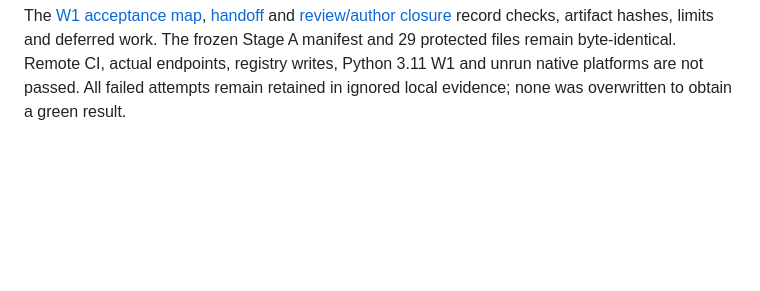
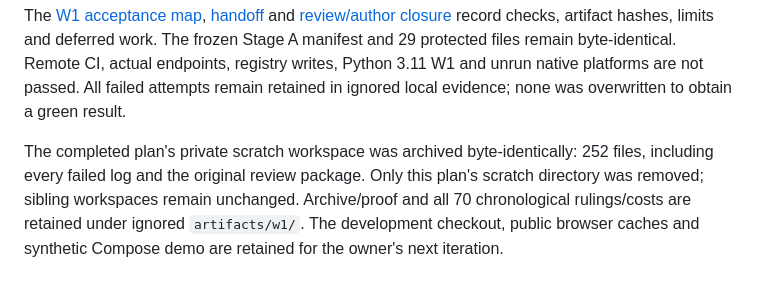
Before and after one commit to sleetdrop/anthropic-readiness, a Markdown page: docs/harness/web-console-ledger.md, the part around the change. Rendered like a GitHub page; blank space fills up the shorter version.

```diff
--- a/docs/harness/web-console-ledger.md
+++ b/docs/harness/web-console-ledger.md
@@ -762,3 +762,10 @@ artifact hashes, limits and deferred work. The frozen Stage A manifest and 29
 protected files remain byte-identical. Remote CI, actual endpoints, registry writes,
 Python 3.11 W1 and unrun native platforms are not passed. All failed attempts remain
 retained in ignored local evidence; none was overwritten to obtain a green result.
+
+The completed plan's private scratch workspace was archived byte-identically:
+252 files, including every failed log and the original review package. Only this
+plan's scratch directory was removed; sibling workspaces remain unchanged.
+Archive/proof and all 70 chronological rulings/costs are retained under ignored
+`artifacts/w1/`. The development checkout, public browser caches and synthetic
+Compose demo are retained for the owner's next iteration.
```
Also changed, not shown: docs/CONTINUE.md (+4 -0 lines), docs/harness/progress.md (+8 -0 lines).
